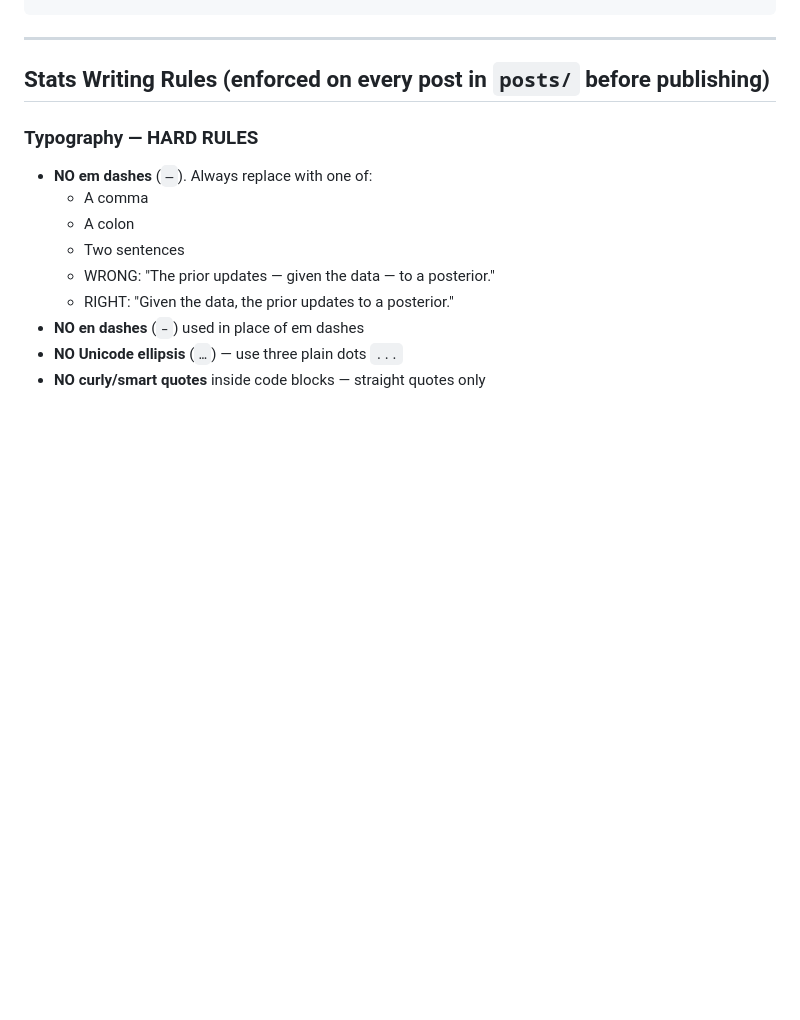
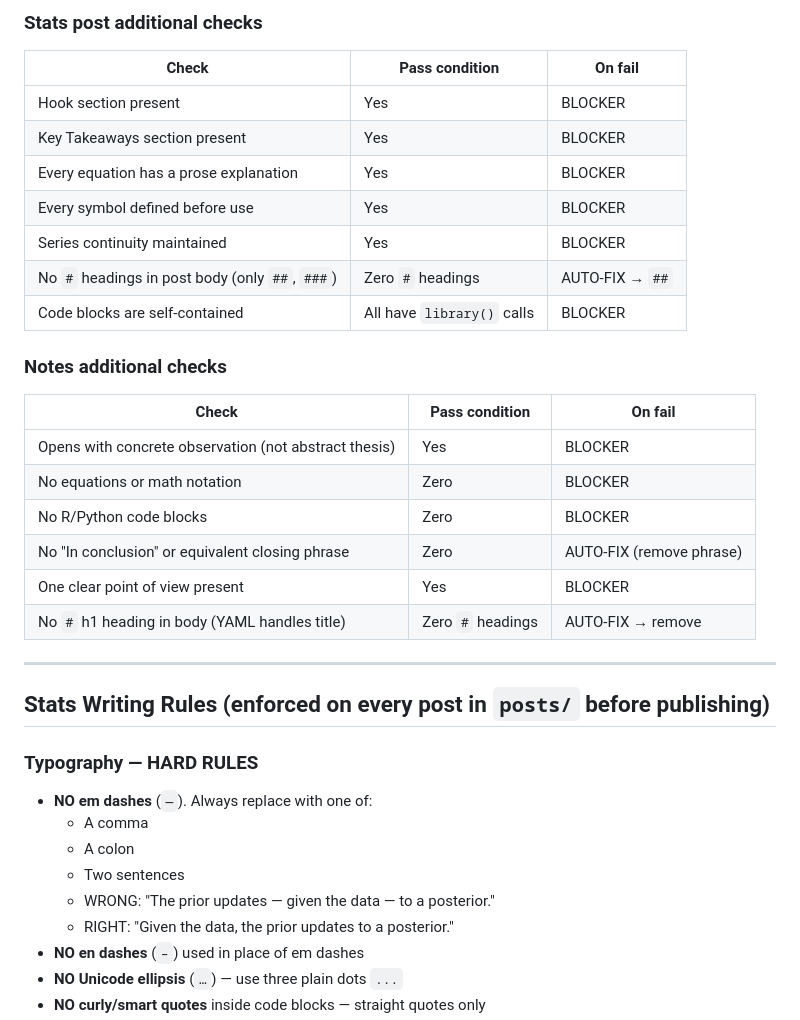
Before and after one commit to godwillA33peo/statsblog, a Markdown page: CLAUDE.md, the part around one of its changes. GitHub-like rendering; blank space fills up the shorter version.

```diff
--- a/CLAUDE.md
+++ b/CLAUDE.md
@@ -92,3 +169,25 @@ quarto render
+### Stats post additional checks
+
+| Check | Pass condition | On fail |
+|-------|---------------|---------|
+| Hook section present | Yes | BLOCKER |
+| Key Takeaways section present | Yes | BLOCKER |
+| Every equation has a prose explanation | Yes | BLOCKER |
+| Every symbol defined before use | Yes | BLOCKER |
+| Series continuity maintained | Yes | BLOCKER |
+| No `#` headings in post body (only `##`, `###`) | Zero `#` headings | AUTO-FIX → `##` |
+| Code blocks are self-contained | All have `library()` calls | BLOCKER |
+
+### Notes additional checks
+
+| Check | Pass condition | On fail |
+|-------|---------------|---------|
+| Opens with concrete observation (not abstract thesis) | Yes | BLOCKER |
+| No equations or math notation | Zero | BLOCKER |
+| No R/Python code blocks | Zero | BLOCKER |
+| No "In conclusion" or equivalent closing phrase | Zero | AUTO-FIX (remove phrase) |
+| One clear point of view present | Yes | BLOCKER |
+| No `#` h1 heading in body (YAML handles title) | Zero `#` headings | AUTO-FIX → remove |
 
 ---
 
```
Also changed, not shown: other parts of CLAUDE.md (+102 -26 lines).
